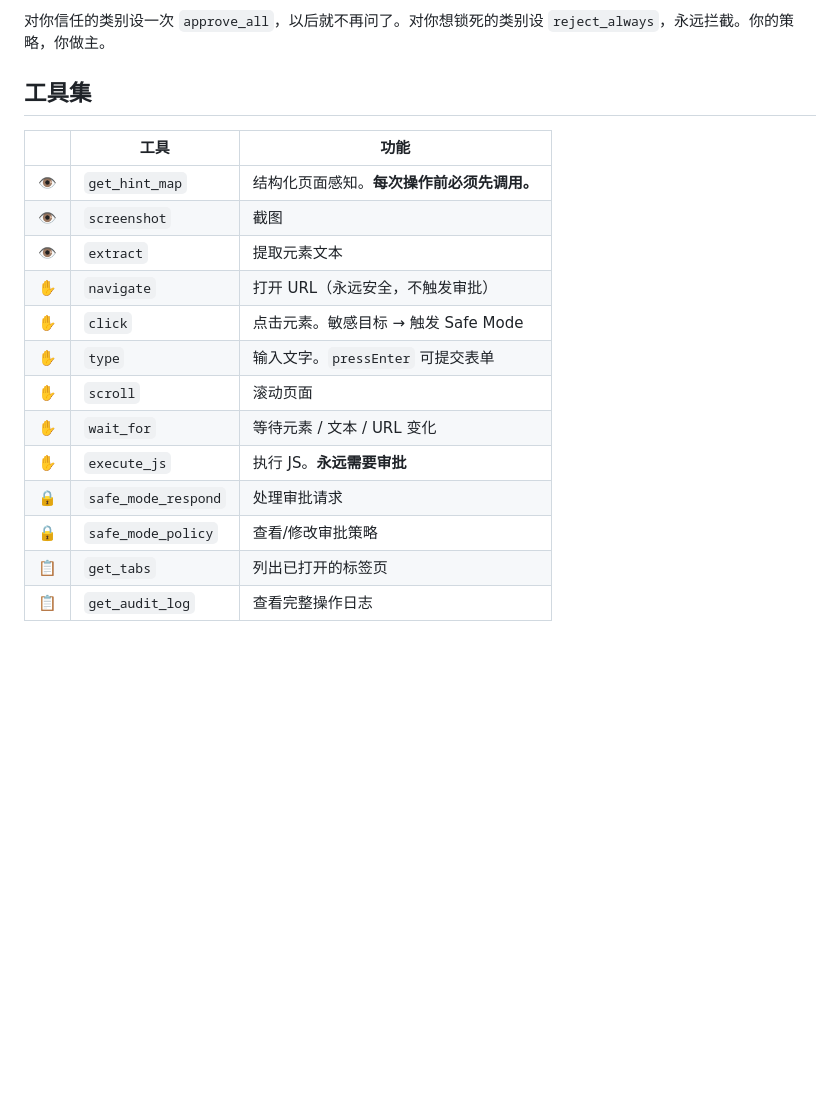
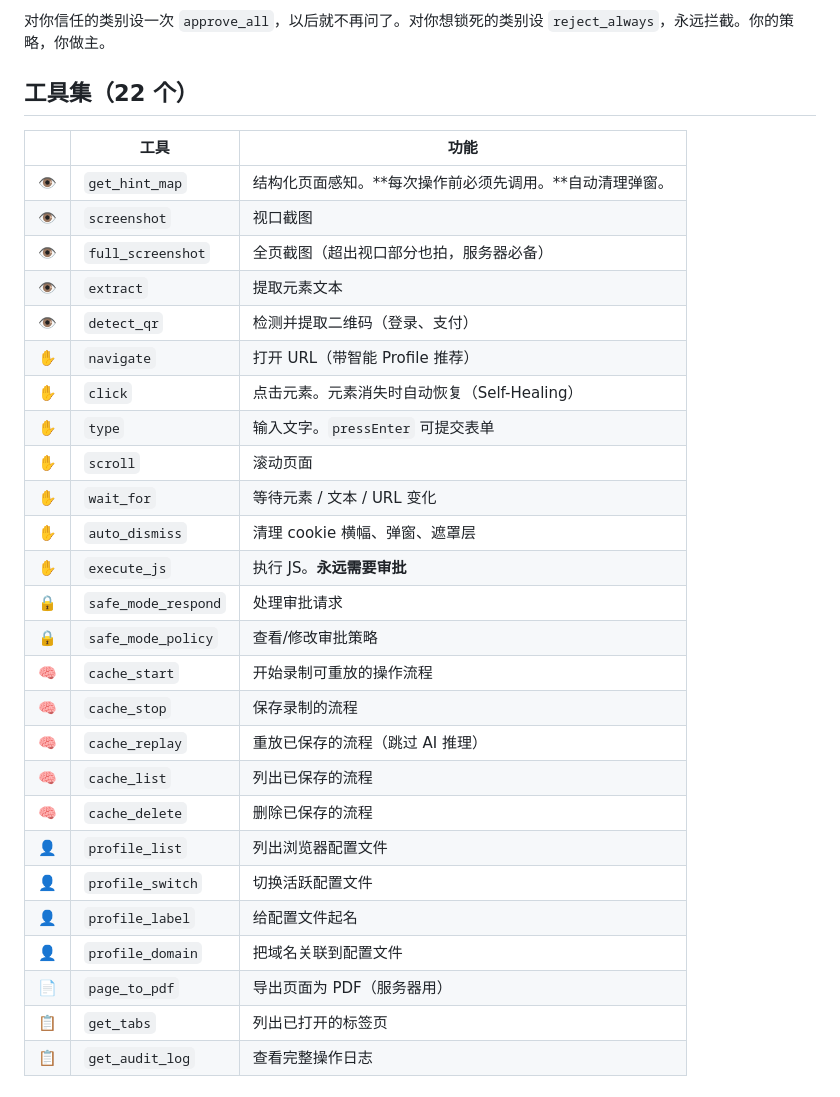
Before and after one commit to drstrangerujn/aether, a Markdown page: README_CN.md, the part around one of its changes. Drawn GitHub-style; blank space fills up the shorter version.

```diff
--- a/README_CN.md
+++ b/README_CN.md
@@ -140,21 +140,34 @@ AI 会把这个请求展示给你，由你决定。分类：**支付（payment
 
 对你信任的类别设一次 `approve_all`，以后就不再问了。对你想锁死的类别设 `reject_always`，永远拦截。你的策略，你做主。
 
-## 工具集
+## 工具集（22 个）
 
 | | 工具 | 功能 |
 |-|------|------|
-| 👁 | `get_hint_map` | 结构化页面感知。**每次操作前必须先调用。** |
-| 👁 | `screenshot` | 截图 |
+| 👁 | `get_hint_map` | 结构化页面感知。**每次操作前必须先调用。**自动清理弹窗。 |
+| 👁 | `screenshot` | 视口截图 |
+| 👁 | `full_screenshot` | 全页截图（超出视口部分也拍，服务器必备） |
 | 👁 | `extract` | 提取元素文本 |
-| ✋ | `navigate` | 打开 URL（永远安全，不触发审批） |
-| ✋ | `click` | 点击元素。敏感目标 → 触发 Safe Mode |
+| 👁 | `detect_qr` | 检测并提取二维码（登录、支付） |
+| ✋ | `navigate` | 打开 URL（带智能 Profile 推荐） |
+| ✋ | `click` | 点击元素。元素消失时自动恢复（Self-Healing） |
 | ✋ | `type` | 输入文字。`pressEnter` 可提交表单 |
 | ✋ | `scroll` | 滚动页面 |
 | ✋ | `wait_for` | 等待元素 / 文本 / URL 变化 |
+| ✋ | `auto_dismiss` | 清理 cookie 横幅、弹窗、遮罩层 |
 | ✋ | `execute_js` | 执行 JS。**永远需要审批** |
 | 🔒 | `safe_mode_respond` | 处理审批请求 |
 | 🔒 | `safe_mode_policy` | 查看/修改审批策略 |
+| 🧠 | `cache_start` | 开始录制可重放的操作流程 |
+| 🧠 | `cache_stop` | 保存录制的流程 |
+| 🧠 | `cache_replay` | 重放已保存的流程（跳过 AI 推理） |
+| 🧠 | `cache_list` | 列出已保存的流程 |
+| 🧠 | `cache_delete` | 删除已保存的流程 |
+| 👤 | `profile_list` | 列出浏览器配置文件 |
+| 👤 | `profile_switch` | 切换活跃配置文件 |
+| 👤 | `profile_label` | 给配置文件起名 |
+| 👤 | `profile_domain` | 把域名关联到配置文件 |
+| 📄 | `page_to_pdf` | 导出页面为 PDF（服务器用） |
 | 📋 | `get_tabs` | 列出已打开的标签页 |
 | 📋 | `get_audit_log` | 查看完整操作日志 |
 
```
Also changed, not shown: other parts of README_CN.md (+20 -11 lines), README.md (+38 -16 lines).
